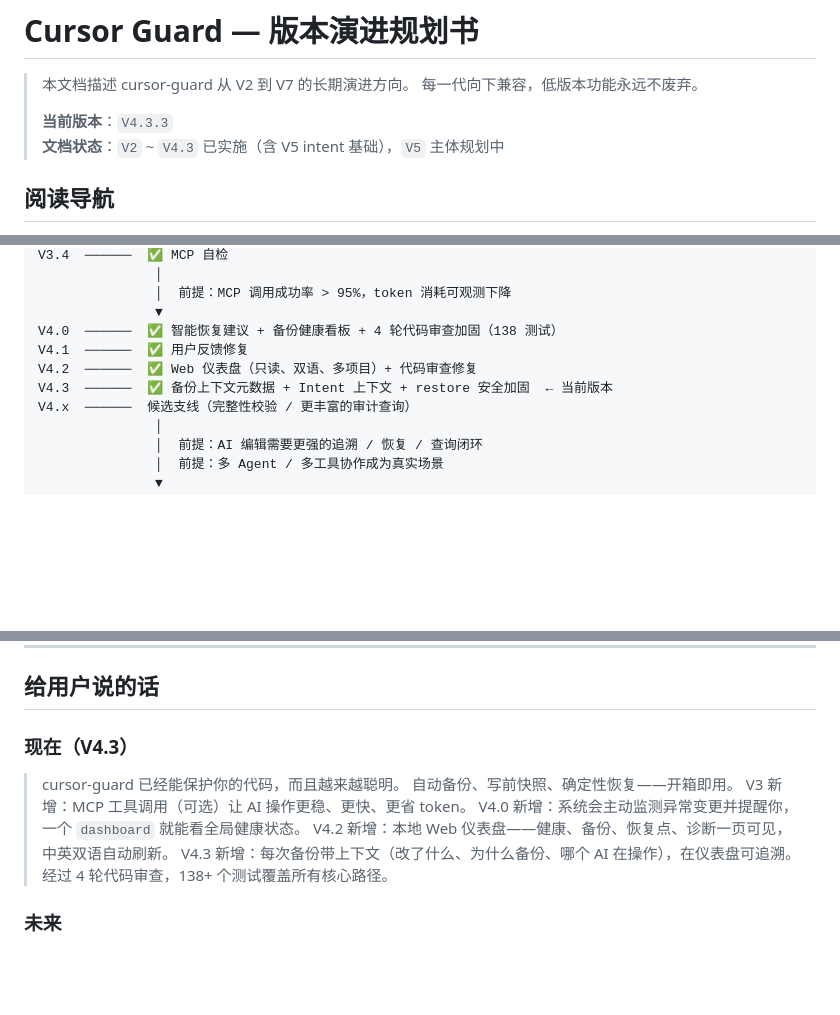
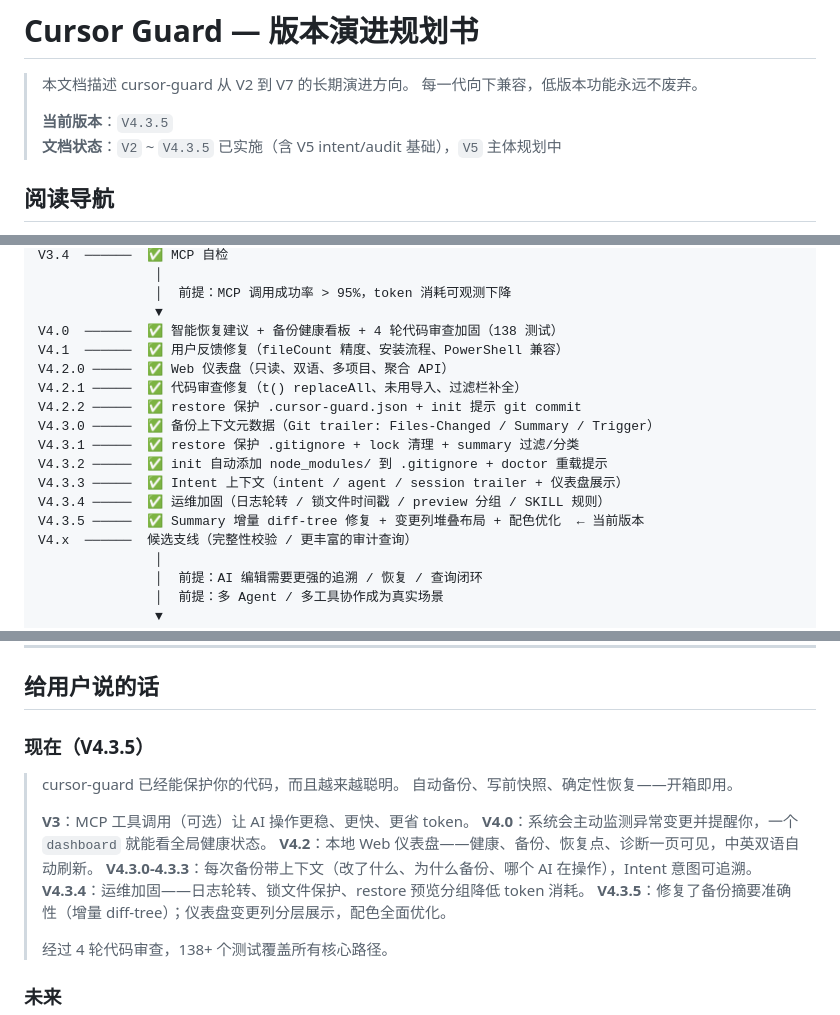
Before and after one commit to zhangqiang8vipp/cursor-guard, a Markdown page: ROADMAP.md, 3 parts joined by grey strips. Rendered like a GitHub page; blank space fills up the shorter version.

Commit message:
docs: update ROADMAP to v4.3.5 — full delivery history and status
- Header: current version → V4.3.5
- V4.x table: added v4.3.4 (ops hardening) and v4.3.5 (summary fix + UI)
- Timeline: expanded all V4.2.x-V4.3.x entries with one-line descriptions
- Comparison table: V4 column updated with incremental summary
- User section: per-version bullet points up to V4.3.5
- Footer: document version → v1.4

Made-with: Cursor

```diff
--- a/ROADMAP.md
+++ b/ROADMAP.md
@@ -3,8 +3,8 @@
 > 本文档描述 cursor-guard 从 V2 到 V7 的长期演进方向。
 > 每一代向下兼容，低版本功能永远不废弃。
 >
-> **当前版本**：`V4.3.3`
-> **文档状态**：`V2` ~ `V4.3` 已实施（含 V5 intent 基础），`V5` 主体规划中
+> **当前版本**：`V4.3.5`
+> **文档状态**：`V2` ~ `V4.3.5` 已实施（含 V5 intent/audit 基础），`V5` 主体规划中
 
 ## 阅读导航
 
@@ -975,9 +977,16 @@ V3.4  ──────  ✅ MCP 自检
                │  前提：MCP 调用成功率 > 95%，token 消耗可观测下降
                ▼
 V4.0  ──────  ✅ 智能恢复建议 + 备份健康看板 + 4 轮代码审查加固（138 测试）
-V4.1  ──────  ✅ 用户反馈修复
-V4.2  ──────  ✅ Web 仪表盘（只读、双语、多项目）+ 代码审查修复
-V4.3  ──────  ✅ 备份上下文元数据 + Intent 上下文 + restore 安全加固  ← 当前版本
+V4.1  ──────  ✅ 用户反馈修复（fileCount 精度、安装流程、PowerShell 兼容）
+V4.2.0 ─────  ✅ Web 仪表盘（只读、双语、多项目、聚合 API）
+V4.2.1 ─────  ✅ 代码审查修复（t() replaceAll、未用导入、过滤栏补全）
+V4.2.2 ─────  ✅ restore 保护 .cursor-guard.json + init 提示 git commit
+V4.3.0 ─────  ✅ 备份上下文元数据（Git trailer: Files-Changed / Summary / Trigger）
+V4.3.1 ─────  ✅ restore 保护 .gitignore + lock 清理 + summary 过滤/分类
+V4.3.2 ─────  ✅ init 自动添加 node_modules/ 到 .gitignore + doctor 重载提示
+V4.3.3 ─────  ✅ Intent 上下文（intent / agent / session trailer + 仪表盘展示）
+V4.3.4 ─────  ✅ 运维加固（日志轮转 / 锁文件时间戳 / preview 分组 / SKILL 规则）
+V4.3.5 ─────  ✅ Summary 增量 diff-tree 修复 + 变更列堆叠布局 + 配色优化  ← 当前版本
 V4.x  ──────  候选支线（完整性校验 / 更丰富的审计查询）
                │
                │  前提：AI 编辑需要更强的追溯 / 恢复 / 查询闭环
@@ -1022,14 +1031,18 @@ V7 的"可验证治理"是这条产品线的逻辑终点——该保护的都保
 
 ## 给用户说的话
 
-### 现在（V4.3）
+### 现在（V4.3.5）
 
 > cursor-guard 已经能保护你的代码，而且越来越聪明。
 > 自动备份、写前快照、确定性恢复——开箱即用。
-> V3 新增：MCP 工具调用（可选）让 AI 操作更稳、更快、更省 token。
-> V4.0 新增：系统会主动监测异常变更并提醒你，一个 `dashboard` 就能看全局健康状态。
-> V4.2 新增：本地 Web 仪表盘——健康、备份、恢复点、诊断一页可见，中英双语自动刷新。
-> V4.3 新增：每次备份带上下文（改了什么、为什么备份、哪个 AI 在操作），在仪表盘可追溯。
+>
+> **V3**：MCP 工具调用（可选）让 AI 操作更稳、更快、更省 token。
+> **V4.0**：系统会主动监测异常变更并提醒你，一个 `dashboard` 就能看全局健康状态。
+> **V4.2**：本地 Web 仪表盘——健康、备份、恢复点、诊断一页可见，中英双语自动刷新。
+> **V4.3.0-4.3.3**：每次备份带上下文（改了什么、为什么备份、哪个 AI 在操作），Intent 意图可追溯。
+> **V4.3.4**：运维加固——日志轮转、锁文件保护、restore 预览分组降低 token 消耗。
+> **V4.3.5**：修复了备份摘要准确性（增量 diff-tree）；仪表盘变更列分层展示，配色全面优化。
+>
 > 经过 4 轮代码审查，138+ 个测试覆盖所有核心路径。
 
 ### 未来
```
Also changed, not shown: other parts of ROADMAP.md (+8 -6 lines).
